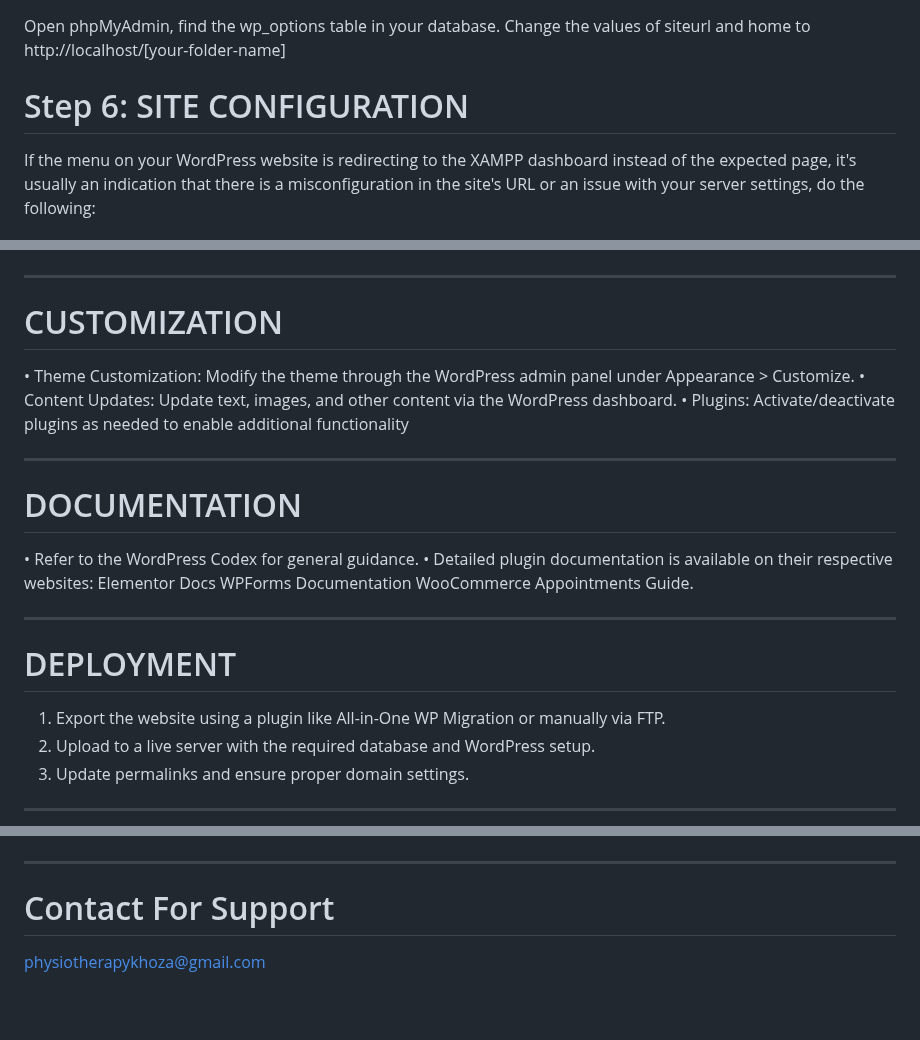
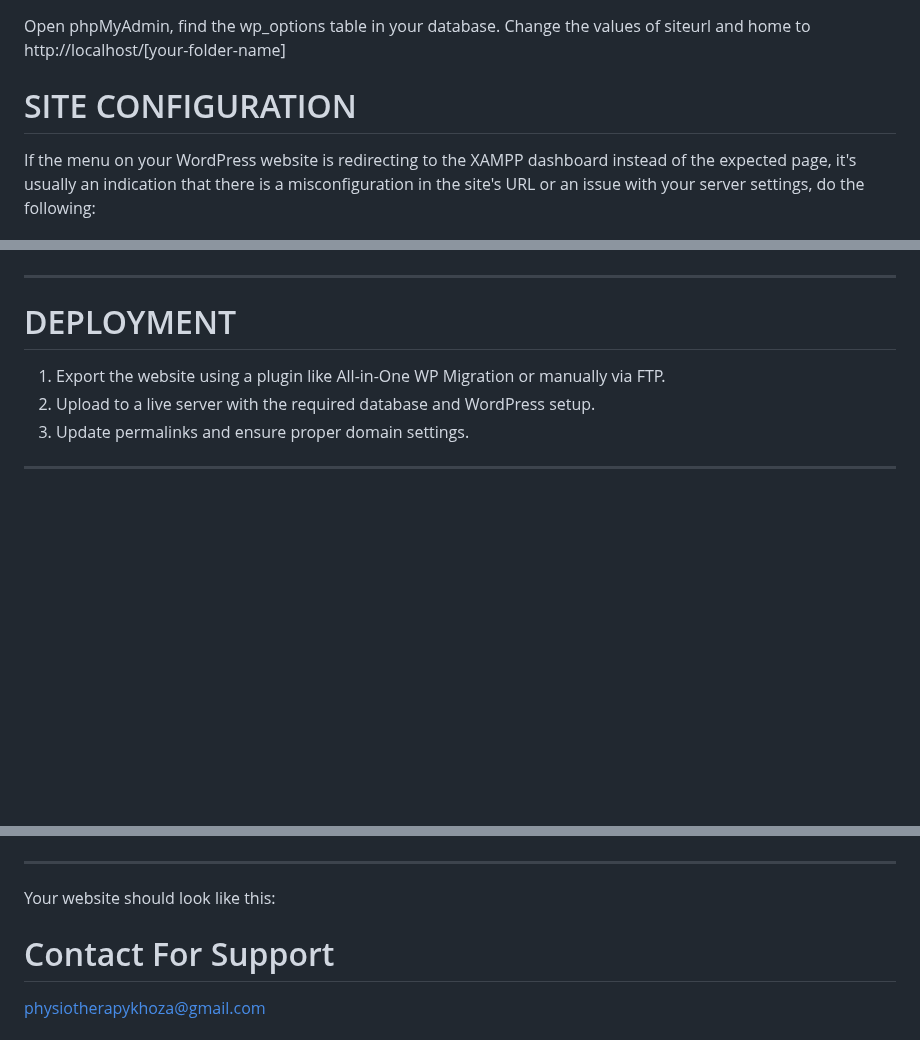
Before and after one commit to Naomikh/Booking-System, a Markdown page: README.md, 3 parts joined by grey strips. GitHub-like rendering; blank space fills up the shorter version.

```diff
--- a/README.md
+++ b/README.md
@@ -135,7 +132,7 @@ This is a booking system repository that contains all the necessary files and in
    Open phpMyAdmin, find the wp_options table in your database.
    Change the values of siteurl and home to http://localhost/[your-folder-name]
 
-  # Step 6: SITE CONFIGURATION
+  # SITE CONFIGURATION
 
 If the menu on your WordPress website is redirecting to the XAMPP dashboard instead of the expected page, it's usually an indication that there is a misconfiguration in the site's URL or an issue with your server settings, do the following:
 
@@ -247,24 +223,6 @@ Sometimes, XAMPP can be set to serve its default dashboard page on certain URLs,
  ![Picture](https://github.com/Naomikh/Booking-System/blob/main/Pictures/TREEMAIN.PNG "Tree")
 ********************************************************************************************
 
-# CUSTOMIZATION
-
-•	Theme Customization: Modify the theme through the WordPress admin panel under Appearance > Customize.
-•	Content Updates: Update text, images, and other content via the WordPress dashboard.
-•	Plugins: Activate/deactivate plugins as needed to enable additional functionality
-
-**********************************************************************************************
-
-# DOCUMENTATION
-•	Refer to the WordPress Codex for general guidance.
-•	Detailed plugin documentation is available on their respective websites:
-    	Elementor Docs
-    	WPForms Documentation
-    	WooCommerce Appointments Guide.
-
-********************************************************************************************
-
-
 # DEPLOYMENT
 
 1.	Export the website using a plugin like All-in-One WP Migration or manually via FTP.
@@ -278,6 +236,7 @@ Sometimes, XAMPP can be set to serve its default dashboard page on certain URLs,
 ![Picture](https://github.com/Naomikh/Booking-System/blob/main/Pictures/mainForm.PNG "Booking-System front page")
 
 ***************************************************************************************
+Your website should look like this:
 
 # Contact For Support
   physiotherapykhoza@gmail.com
```
Also changed, not shown: other parts of README.md (+18 -42 lines).
